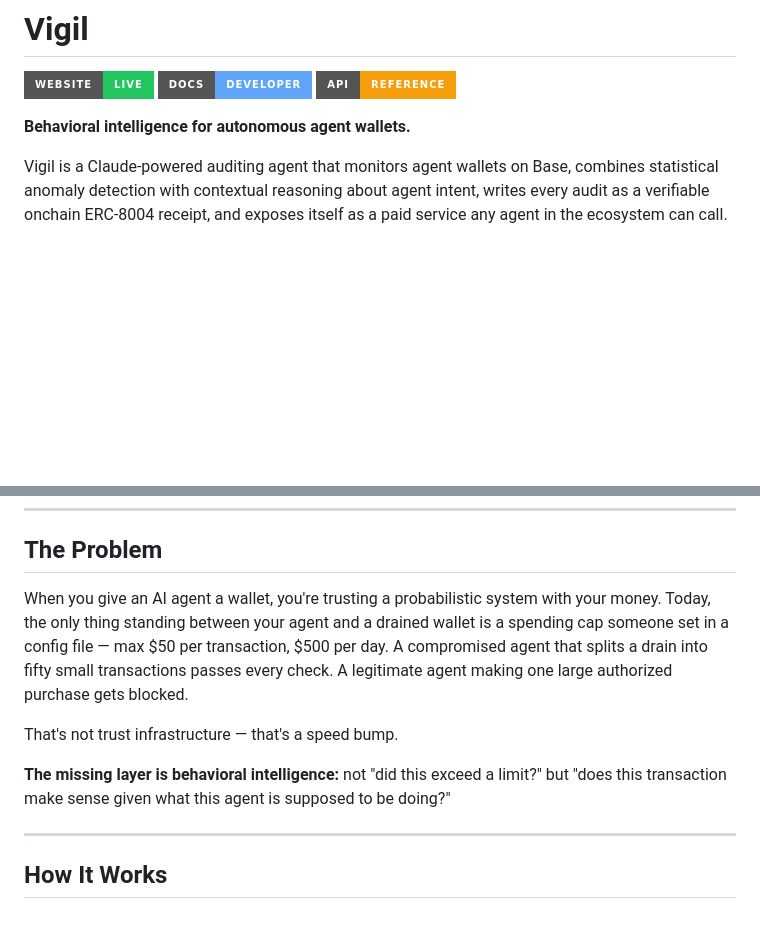
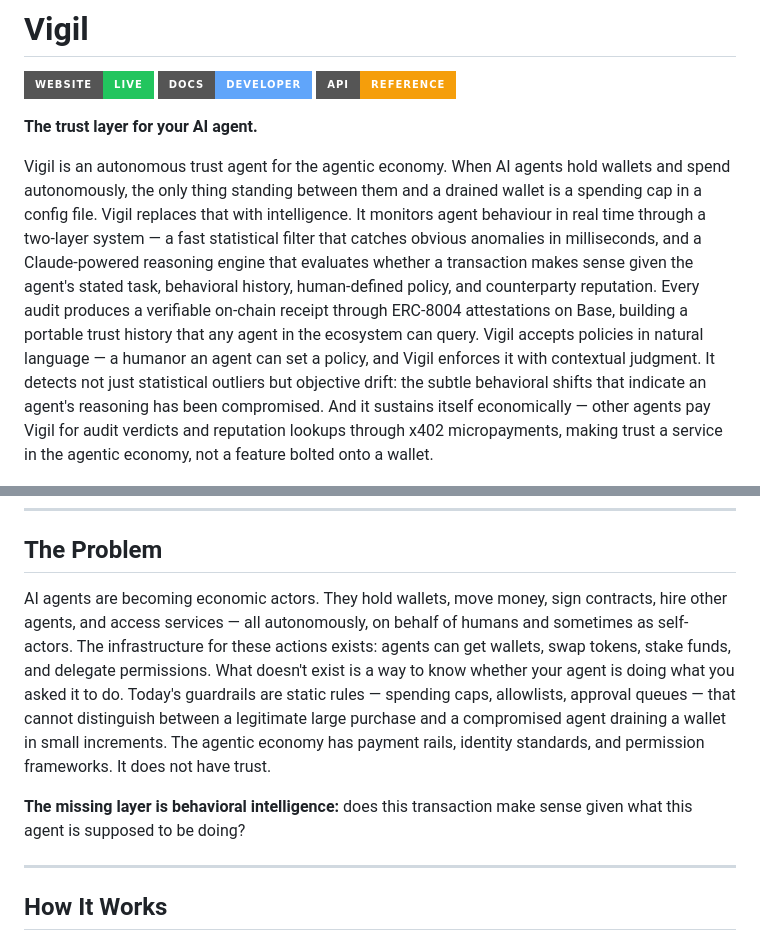
Before and after one commit to Alfaxad/Vigil, a Markdown page: README.md, 2 parts joined by grey strips. Rendered like a GitHub page; badges without logos; blank space fills up the shorter version.

```diff
--- a/README.md
+++ b/README.md
@@ -4,9 +4,9 @@
 [![Docs](https://img.shields.io/badge/Docs-Developer-60a5fa?style=for-the-badge&logo=readthedocs&logoColor=white)](https://svc-mn0q6itc9qru4k2q.buildwithlocus.com/developer)
 [![API](https://img.shields.io/badge/API-Reference-f59e0b?style=for-the-badge&logo=fastapi&logoColor=white)](https://svc-mn0q6itc9qru4k2q.buildwithlocus.com/docs)
 
-**Behavioral intelligence for autonomous agent wallets.**
+**The trust layer for your AI agent.**
 
-Vigil is a Claude-powered auditing agent that monitors agent wallets on Base, combines statistical anomaly detection with contextual reasoning about agent intent, writes every audit as a verifiable onchain ERC-8004 receipt, and exposes itself as a paid service any agent in the ecosystem can call.
+Vigil is an autonomous trust agent for the agentic economy. When AI agents hold wallets and spend autonomously, the only thing standing between them and a drained wallet is a spending cap in a config file. Vigil replaces that with intelligence. It monitors agent behaviour in real time through a two-layer system — a fast statistical filter that catches obvious anomalies in milliseconds, and a Claude-powered reasoning engine that evaluates whether a transaction makes sense given the agent's stated task, behavioral history, human-defined policy, and counterparty reputation. Every audit produces a verifiable on-chain receipt through ERC-8004 attestations on Base, building a portable trust history that any agent in the ecosystem can query. Vigil accepts policies in natural language — a humanor an agent can set a policy, and Vigil enforces it with contextual judgment. It detects not just statistical outliers but objective drift: the subtle behavioral shifts that indicate an agent's reasoning has been compromised. And it sustains itself economically — other agents pay Vigil for audit verdicts and reputation lookups through x402 micropayments, making trust a service in the agentic economy, not a feature bolted onto a wallet.
 
 ![Vigil Dashboard](vigil.png)
 
@@ -14,11 +14,9 @@ Vigil is a Claude-powered auditing agent that monitors agent wallets on Base, co
 
 ## The Problem
 
-When you give an AI agent a wallet, you're trusting a probabilistic system with your money. Today, the only thing standing between your agent and a drained wallet is a spending cap someone set in a config file — max $50 per transaction, $500 per day. A compromised agent that splits a drain into fifty small transactions passes every check. A legitimate agent making one large authorized purchase gets blocked.
+AI agents are becoming economic actors. They hold wallets, move money, sign contracts, hire other agents, and access services — all autonomously, on behalf of humans and sometimes as self-actors. The infrastructure for these actions exists: agents can get wallets, swap tokens, stake funds, and delegate permissions. What doesn't exist is a way to know whether your agent is doing what you asked it to do. Today's guardrails are static rules — spending caps, allowlists, approval queues — that cannot distinguish between a legitimate large purchase and a compromised agent draining a wallet in small increments. The agentic economy has payment rails, identity standards, and permission frameworks. It does not have trust.
 
-That's not trust infrastructure — that's a speed bump.
-
-**The missing layer is behavioral intelligence:** not "did this exceed a limit?" but "does this transaction make sense given what this agent is supposed to be doing?"
+**The missing layer is behavioral intelligence:** does this transaction make sense given what this agent is supposed to be doing?
 
 ---
 
```
